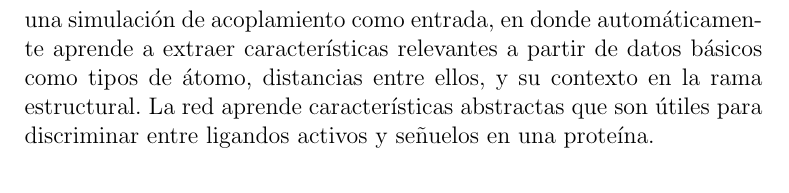
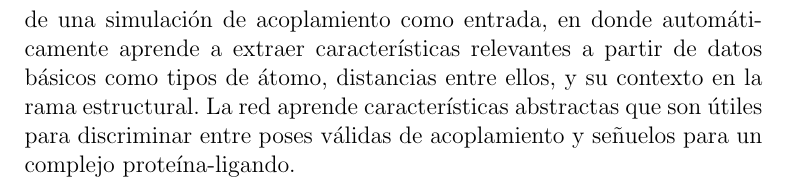
Before and after one commit to aropie/thesis, a LaTeX thesis (tesis.tex, which reads chapters/abstract.tex): part of page 7 of 36, cut so that both start at the same text. Compiled offline with pdfLaTeX.

Commit message:
Correct abstract

```diff
--- a/chapters/abstract.tex
+++ b/chapters/abstract.tex
@@ -27,5 +27,5 @@ En este trabajo se propone un acercamiento con una red neuronal convolucional pa
 DBVS. El método utiliza los resultados de una simulación de acoplamiento como entrada, en
 donde automáticamente aprende a extraer características relevantes a partir de datos básicos
 como tipos de átomo, distancias entre ellos, y su contexto en la rama estructural. La red
-aprende características abstractas que son útiles para discriminar entre ligandos activos y
-señuelos en una proteína.
+aprende características abstractas que son útiles para discriminar entre poses válidas de
+acoplamiento y señuelos para un complejo proteína-ligando.
```
Also changed, not shown: tesis.pdf.
